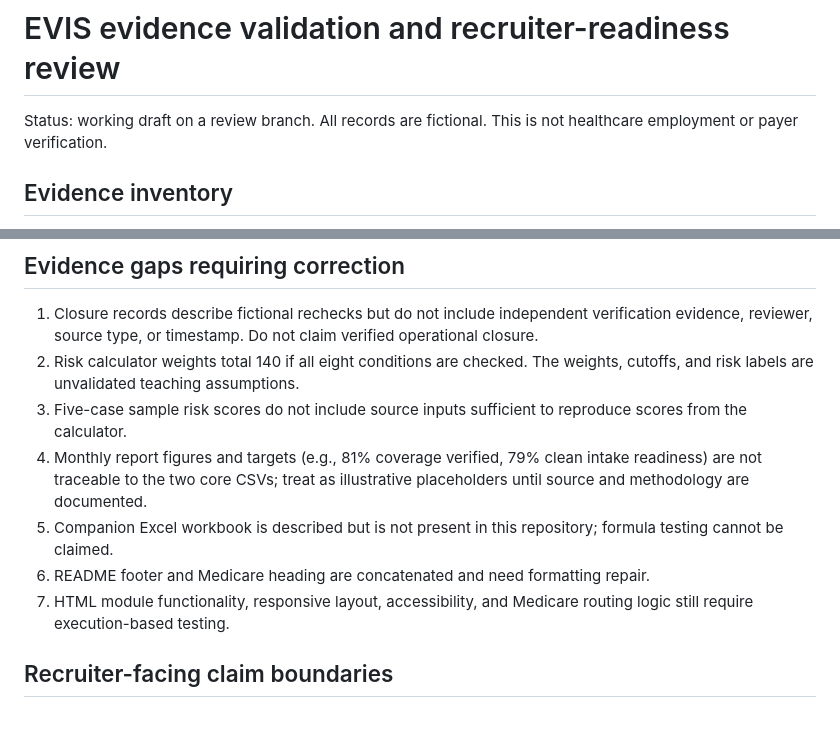
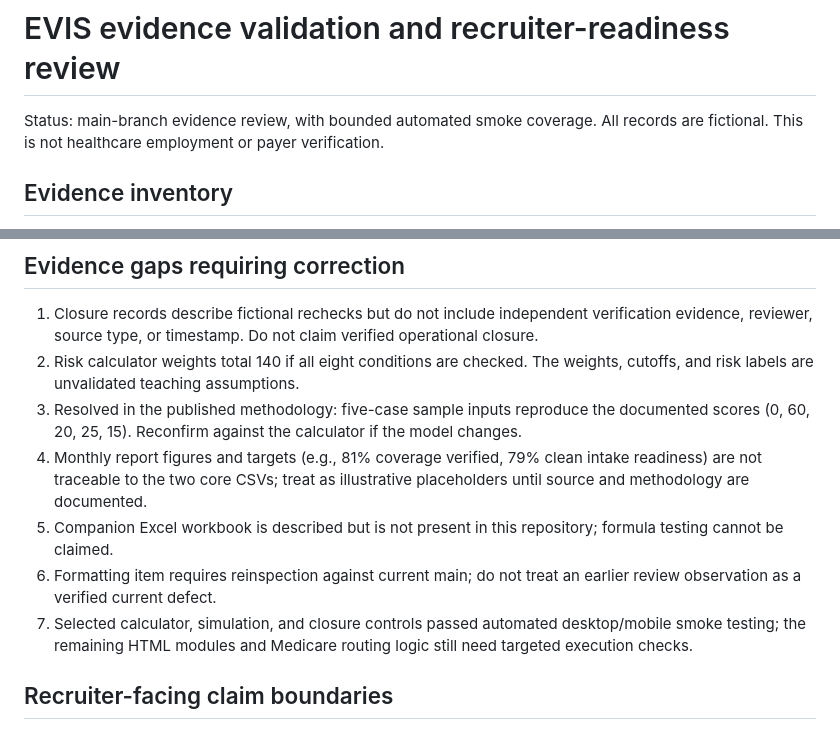
Before and after one commit to koripickle1101-TN/eligibility-verification-intelligence-system, a Markdown page: evidence/recruiter-readiness-validation.md, 2 parts joined by grey strips. Drawn GitHub-style.

Commit message:
Reconcile EVIS evidence review with verified current methodology and tests

```diff
--- a/evidence/recruiter-readiness-validation.md
+++ b/evidence/recruiter-readiness-validation.md
@@ -1,6 +1,6 @@
 # EVIS evidence validation and recruiter-readiness review
 
-Status: working draft on a review branch. All records are fictional. This is not healthcare employment or payer verification.
+Status: main-branch evidence review, with bounded automated smoke coverage. All records are fictional. This is not healthcare employment or payer verification.
 
 ## Evidence inventory
 
@@ -30,11 +30,11 @@ The two groups have different defect mixes and are not matched counterfactuals.
 
 1. Closure records describe fictional rechecks but do not include independent verification evidence, reviewer, source type, or timestamp. Do not claim verified operational closure.
 2. Risk calculator weights total 140 if all eight conditions are checked. The weights, cutoffs, and risk labels are unvalidated teaching assumptions.
-3. Five-case sample risk scores do not include source inputs sufficient to reproduce scores from the calculator.
+3. Resolved in the published methodology: five-case sample inputs reproduce the documented scores (0, 60, 20, 25, 15). Reconfirm against the calculator if the model changes.
 4. Monthly report figures and targets (e.g., 81% coverage verified, 79% clean intake readiness) are not traceable to the two core CSVs; treat as illustrative placeholders until source and methodology are documented.
 5. Companion Excel workbook is described but is not present in this repository; formula testing cannot be claimed.
-6. README footer and Medicare heading are concatenated and need formatting repair.
-7. HTML module functionality, responsive layout, accessibility, and Medicare routing logic still require execution-based testing.
+6. Formatting item requires reinspection against current main; do not treat an earlier review observation as a verified current defect.
+7. Selected calculator, simulation, and closure controls passed automated desktop/mobile smoke testing; the remaining HTML modules and Medicare routing logic still need targeted execution checks.
 
 ## Recruiter-facing claim boundaries
 
```
